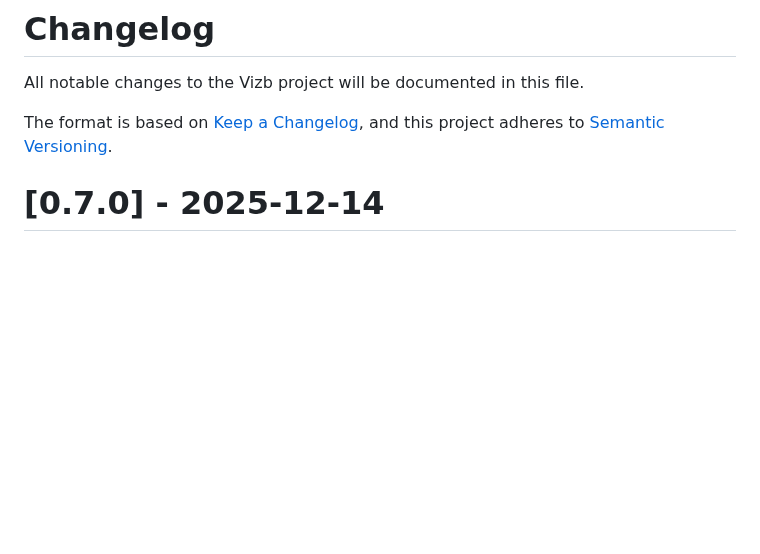
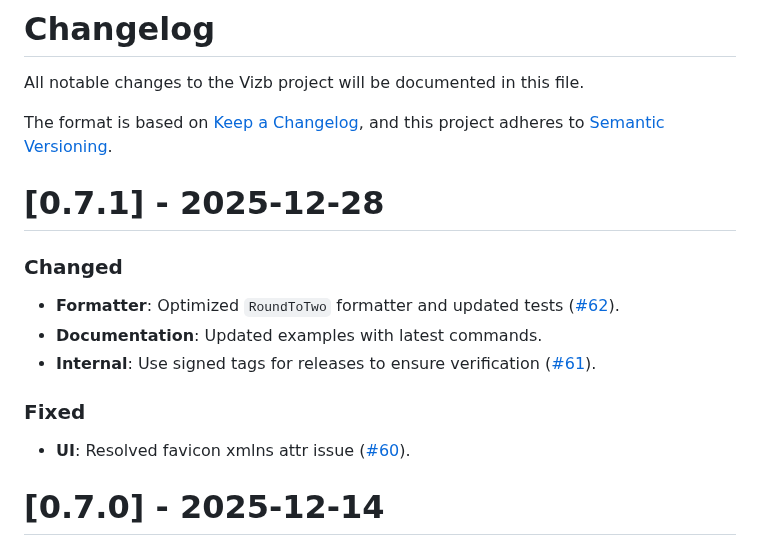
Before and after one commit to goptics/vizb, a Markdown page: CHANGELOG.md, the part around the change. Drawn GitHub-style; blank space fills up the shorter version.

Commit message:
docs: updated changelog for next release (#63)

```diff
--- a/CHANGELOG.md
+++ b/CHANGELOG.md
@@ -4,6 +4,18 @@ All notable changes to the Vizb project will be documented in this file.
 
 The format is based on [Keep a Changelog](https://keepachangelog.com/en/1.0.0/),
 and this project adheres to [Semantic Versioning](https://semver.org/spec/v2.0.0.html).
+
+# [0.7.1] - 2025-12-28
+
+### Changed
+
+- **Formatter**: Optimized `RoundToTwo` formatter and updated tests ([#62](https://github.com/goptics/vizb/pull/62)).
+- **Documentation**: Updated examples with latest commands.
+- **Internal**: Use signed tags for releases to ensure verification ([#61](https://github.com/goptics/vizb/pull/61)).
+
+### Fixed
+
+- **UI**: Resolved favicon xmlns attr issue ([#60](https://github.com/goptics/vizb/pull/60)).
 
 # [0.7.0] - 2025-12-14
 
```
